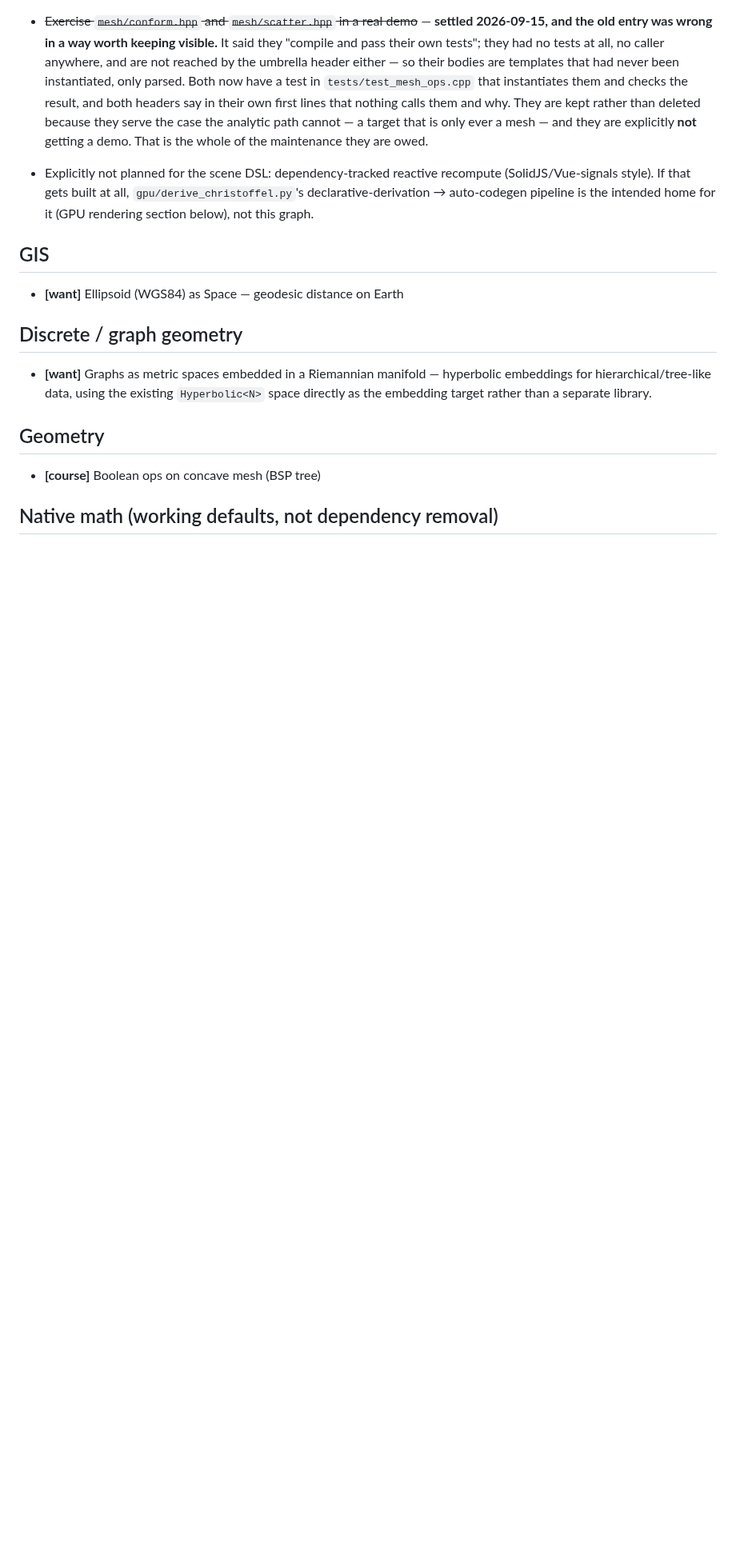
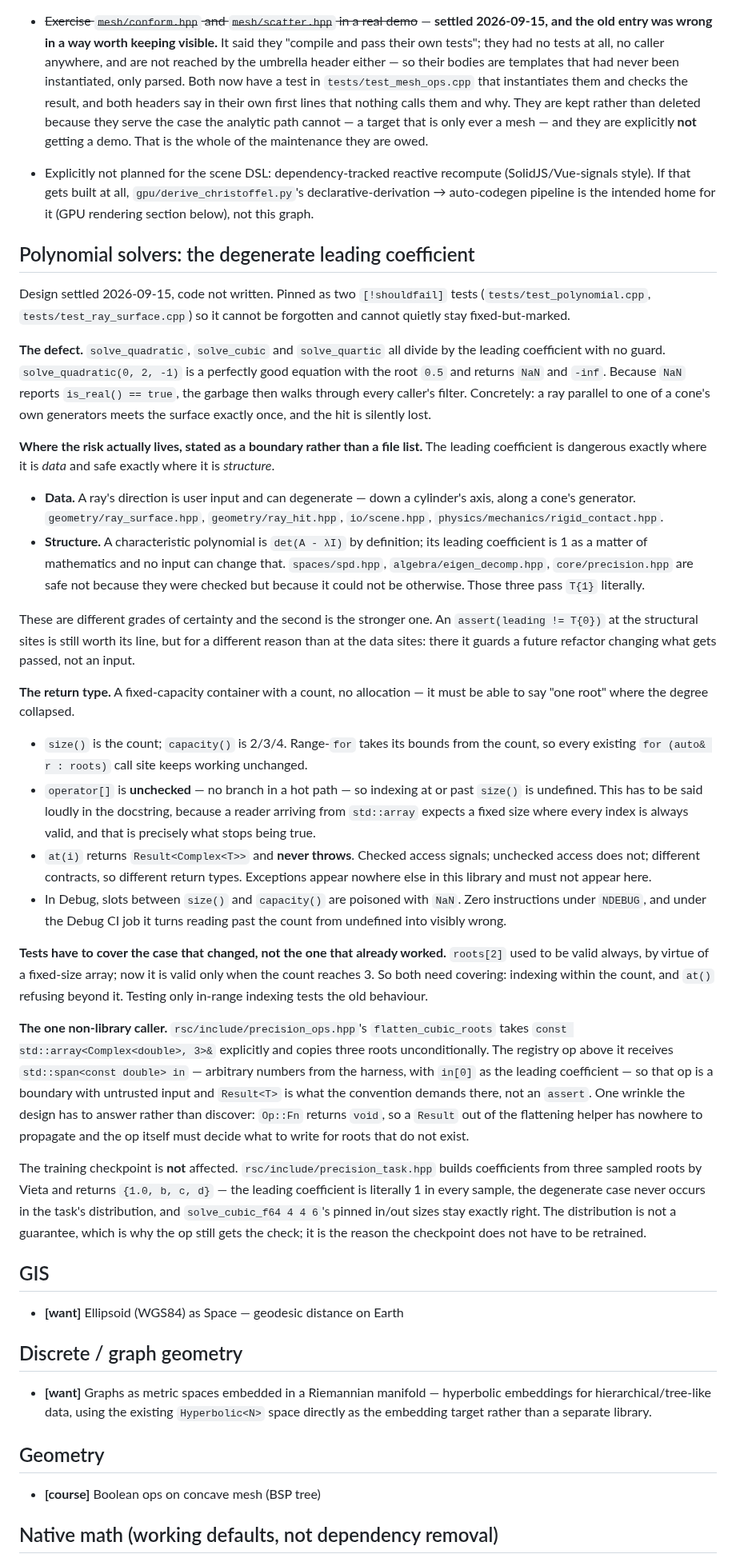
Before and after one commit to Vaniell0/spatium, a Markdown page: docs/ROADMAP.md, the part around the change. Shown at 80% size. Drawn GitHub-style; blank space fills up the shorter version.

Commit message:
Settle the solver design, and name the rule that made it work
Two things, both recorded before a line of code rather than after.

conventions.md gains a house rule: a check needs the thing that runs it,
first. An assert guarding an invariant is worth nothing until something
executes it, and until the Debug job landed, every job here built
Release -- so an assert in library code was decoration in CI for the
life of the project. That is not a hypothetical cost. A misuse of Eigen
that Eigen itself asserts on rode through green for eleven days, and
when someone later saw the test pass in Release, the roadmap gained a
confident wrong explanation for it. A check that never runs does not
read as absent; it reads as passing. The same shape covers Debug slot
poisoning without a Debug run, and an is_structural() flag without
anything reporting the consequence. Today the order came out right by
accident -- the job, then the asserts that lean on it. Next time it
should come out right by decision.

ROADMAP gains the settled design for the degenerate leading coefficient.
The part worth having written down is where the risk lives, stated as a
boundary instead of a list of files: the leading coefficient is
dangerous exactly where it is data, and safe exactly where it is
structure. A ray direction is user input and can degenerate. A
characteristic polynomial is det(A - lambda I) by definition, so its
leading coefficient is 1 as mathematics, not as an observation -- which
is a stronger guarantee than "we checked", and the difference is what
the entry records.

Also fixed in shape: size() is the count and capacity() is 2/3/4, so
range-for keeps every existing call site working; operator[] stays
unchecked and therefore has to say so loudly, because a reader arriving
from std::array expects every index to be valid and that is exactly what
stops being true; at() returns Result and never throws, since this
library has exceptions nowhere; Debug poisons the slots past the count,
free under NDEBUG and visible under the new job. And tests must cover
the case that changed rather than the one that already worked.

Co-Authored-By: Claude Opus 5 <noreply@anthropic.com>
Claude-Session: https://claude.ai/code/session_01PV24p4UXUE7Uoni9GP7Lzd

```diff
--- a/docs/ROADMAP.md
+++ b/docs/ROADMAP.md
@@ -410,6 +410,82 @@ Only the third case needs a rule at all, and `EdgeRule::ZeroThickness` is one an
 - ~~Exercise `mesh/conform.hpp` and `mesh/scatter.hpp` in a real demo~~ — **settled 2026-09-15, and the old entry was wrong in a way worth keeping visible.** It said they "compile and pass their own tests"; they had no tests at all, no caller anywhere, and are not reached by the umbrella header either — so their bodies are templates that had never been instantiated, only parsed. Both now have a test in `tests/test_mesh_ops.cpp` that instantiates them and checks the result, and both headers say in their own first lines that nothing calls them and why. They are kept rather than deleted because they serve the case the analytic path cannot — a target that is only ever a mesh — and they are explicitly **not** getting a demo. That is the whole of the maintenance they are owed.
 - Explicitly not planned for the scene DSL: dependency-tracked reactive recompute (SolidJS/Vue-signals style). If that gets built at all, `gpu/derive_christoffel.py`'s declarative-derivation → auto-codegen pipeline is the intended home for it (GPU rendering section below), not this graph.
 
+## Polynomial solvers: the degenerate leading coefficient
+
+Design settled 2026-09-15, code not written. Pinned as two `[!shouldfail]`
+tests (`tests/test_polynomial.cpp`, `tests/test_ray_surface.cpp`) so it
+cannot be forgotten and cannot quietly stay fixed-but-marked.
+
+**The defect.** `solve_quadratic`, `solve_cubic` and `solve_quartic` all
+divide by the leading coefficient with no guard. `solve_quadratic(0, 2, -1)`
+is a perfectly good equation with the root `0.5` and returns `NaN` and
+`-inf`. Because `NaN` reports `is_real() == true`, the garbage then walks
+through every caller's filter. Concretely: a ray parallel to one of a
+cone's own generators meets the surface exactly once, and the hit is
+silently lost.
+
+**Where the risk actually lives, stated as a boundary rather than a file
+list.** The leading coefficient is dangerous exactly where it is *data*
+and safe exactly where it is *structure*.
+
+- **Data.** A ray's direction is user input and can degenerate — down a
+  cylinder's axis, along a cone's generator. `geometry/ray_surface.hpp`,
+  `geometry/ray_hit.hpp`, `io/scene.hpp`, `physics/mechanics/rigid_contact.hpp`.
+- **Structure.** A characteristic polynomial is `det(A - λI)` by
+  definition; its leading coefficient is 1 as a matter of mathematics and
+  no input can change that. `spaces/spd.hpp`, `algebra/eigen_decomp.hpp`,
+  `core/precision.hpp` are safe not because they were checked but because
+  it could not be otherwise. Those three pass `T{1}` literally.
+
+These are different grades of certainty and the second is the stronger
+one. An `assert(leading != T{0})` at the structural sites is still worth
+its line, but for a different reason than at the data sites: there it
+guards a future refactor changing what gets passed, not an input.
+
+**The return type.** A fixed-capacity container with a count, no
+allocation — it must be able to say "one root" where the degree collapsed.
+
+- `size()` is the count; `capacity()` is 2/3/4. Range-`for` takes its
+  bounds from the count, so every existing `for (auto& r : roots)` call
+  site keeps working unchanged.
+- `operator[]` is **unchecked** — no branch in a hot path — so indexing at
+  or past `size()` is undefined. This has to be said loudly in the
+  docstring, because a reader arriving from `std::array` expects a fixed
+  size where every index is always valid, and that is precisely what
+  stops being true.
+- `at(i)` returns `Result<Complex<T>>` and **never throws**. Checked
+  access signals; unchecked access does not; different contracts, so
+  different return types. Exceptions appear nowhere else in this library
+  and must not appear here.
+- In Debug, slots between `size()` and `capacity()` are poisoned with
+  `NaN`. Zero instructions under `NDEBUG`, and under the Debug CI job it
+  turns reading past the count from undefined into visibly wrong.
+
+**Tests have to cover the case that changed, not the one that already
+worked.** `roots[2]` used to be valid always, by virtue of a fixed-size
+array; now it is valid only when the count reaches 3. So both need
+covering: indexing within the count, and `at()` refusing beyond it.
+Testing only in-range indexing tests the old behaviour.
+
+**The one non-library caller.** `rsc/include/precision_ops.hpp`'s
+`flatten_cubic_roots` takes `const std::array<Complex<double>, 3>&`
+explicitly and copies three roots unconditionally. The registry op above
+it receives `std::span<const double> in` — arbitrary numbers from the
+harness, with `in[0]` as the leading coefficient — so that op is a
+boundary with untrusted input and `Result<T>` is what the convention
+demands there, not an `assert`. One wrinkle the design has to answer
+rather than discover: `Op::Fn` returns `void`, so a `Result` out of the
+flattening helper has nowhere to propagate and the op itself must decide
+what to write for roots that do not exist.
+
+The training checkpoint is **not** affected. `rsc/include/precision_task.hpp`
+builds coefficients from three sampled roots by Vieta and returns
+`{1.0, b, c, d}` — the leading coefficient is literally 1 in every
+sample, the degenerate case never occurs in the task's distribution, and
+`solve_cubic_f64 4 4 6`'s pinned in/out sizes stay exactly right. The
+distribution is not a guarantee, which is why the op still gets the
+check; it is the reason the checkpoint does not have to be retrained.
+
 ## GIS
 
 - **[want]** Ellipsoid (WGS84) as Space — geodesic distance on Earth
```
Also changed, not shown: docs/conventions.md (+29 -0 lines).
